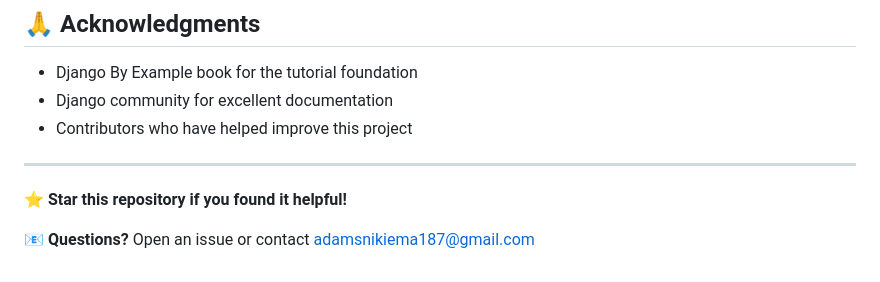
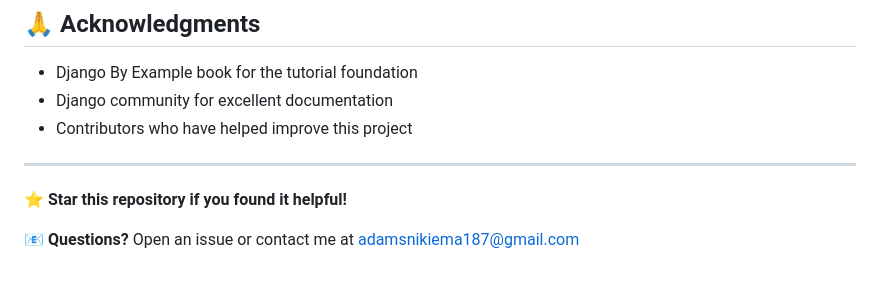
Before and after one commit to semperfi13/blog_post, a Markdown page: README.md, the part around the change. Rendered like a GitHub page.

```diff
--- a/README.md
+++ b/README.md
@@ -257,4 +257,4 @@ This project is licensed under the MIT License - see the [LICENSE](LICENSE) file
 
 ⭐ **Star this repository if you found it helpful!**
 
-📧 **Questions?** Open an issue or contact [adamsnikiema187@gmail.com](mailto:adamsnikiema187@gmail.com)
+📧 **Questions?** Open an issue or contact me at [adamsnikiema187@gmail.com](mailto:adamsnikiema187@gmail.com)
```
